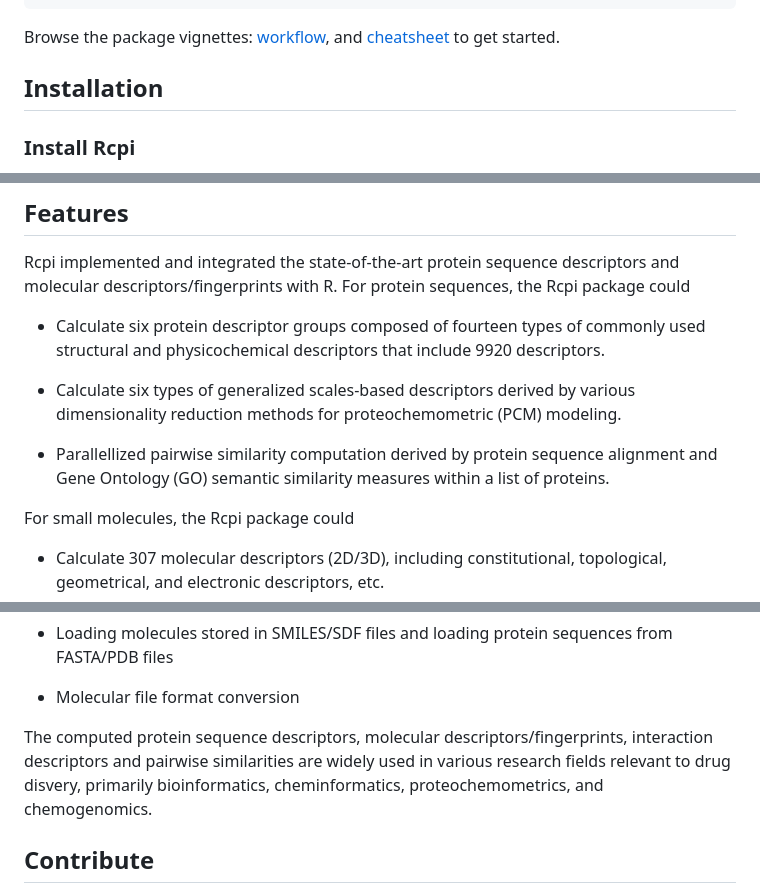
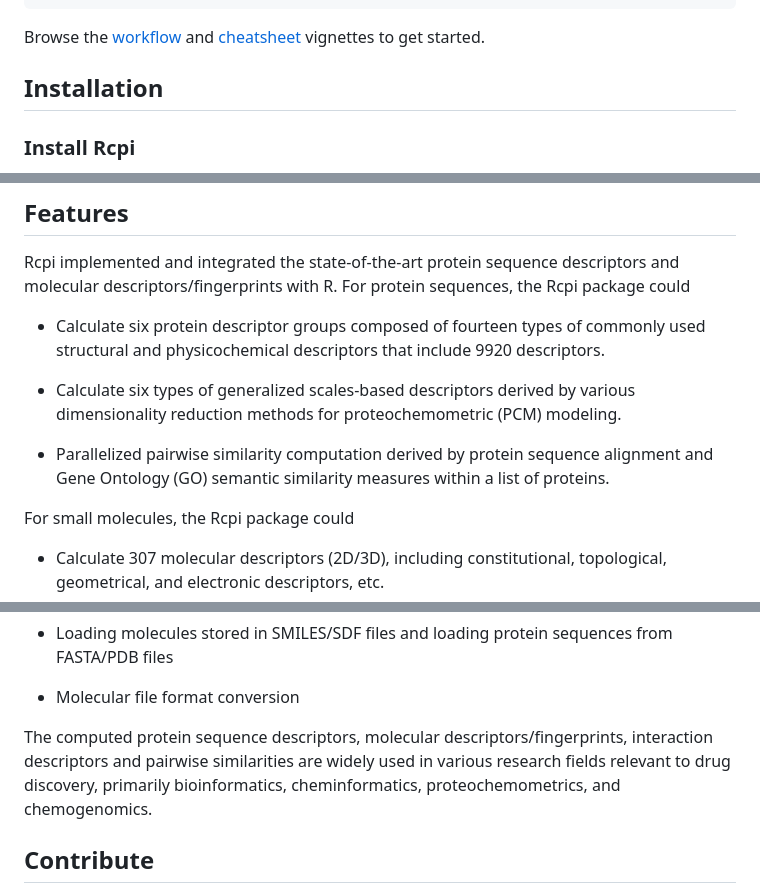
Before and after one commit to nanxstats/Rcpi, a Markdown page: README.md, 3 parts joined by grey strips. Drawn GitHub-style.

Commit message:
Fix typos

````diff
--- a/README.md
+++ b/README.md
@@ -31,8 +31,9 @@ BibTeX entry:
 }
 ```
 
-Browse the package vignettes:
-[workflow](https://nanx.me/Rcpi/articles/Rcpi.html), and [cheatsheet](https://nanx.me/Rcpi/articles/Rcpi-quickref.html) to get started.
+Browse the [workflow](https://nanx.me/Rcpi/articles/Rcpi.html) and
+[cheatsheet](https://nanx.me/Rcpi/articles/Rcpi-quickref.html)
+vignettes to get started.
 
 ## Installation
 
@@ -89,7 +90,7 @@ Rcpi implemented and integrated the state-of-the-art protein sequence descriptor
 
 - Calculate six types of generalized scales-based descriptors derived by various dimensionality reduction methods for proteochemometric (PCM) modeling.
 
-- Parallellized pairwise similarity computation derived by protein sequence alignment and Gene Ontology (GO) semantic similarity measures within a list of proteins.
+- Parallelized pairwise similarity computation derived by protein sequence alignment and Gene Ontology (GO) semantic similarity measures within a list of proteins.
 
 For small molecules, the Rcpi package could
 
@@ -113,7 +114,7 @@ Several useful auxiliary utilities are also shipped with Rcpi:
 
 - Molecular file format conversion
 
-The computed protein sequence descriptors, molecular descriptors/fingerprints, interaction descriptors and pairwise similarities are widely used in various research fields relevant to drug disvery, primarily bioinformatics, cheminformatics, proteochemometrics, and chemogenomics.
+The computed protein sequence descriptors, molecular descriptors/fingerprints, interaction descriptors and pairwise similarities are widely used in various research fields relevant to drug discovery, primarily bioinformatics, cheminformatics, proteochemometrics, and chemogenomics.
 
 ## Contribute
 
````
